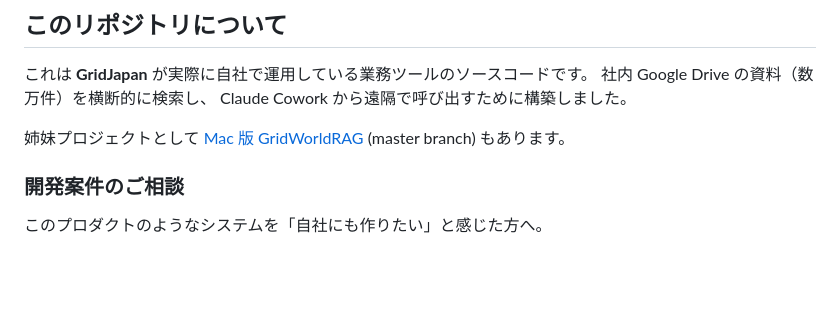
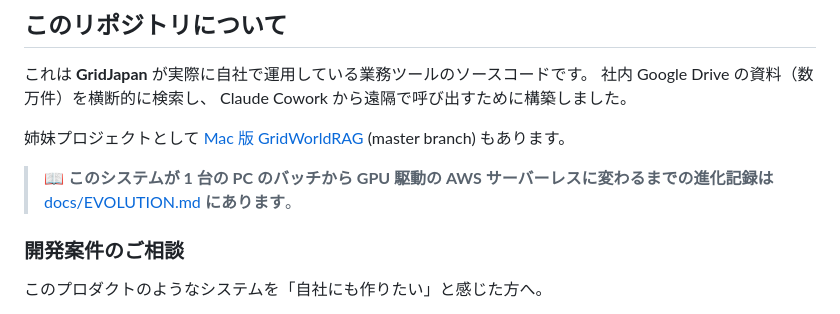
Before and after one commit to GridWorldOrganization/GridWorldRAG, a Markdown page: README.md, the part around the change. Drawn GitHub-style; blank space fills up the shorter version.

Commit message:
docs(readme): link EVOLUTION.md from the marketing intro
Co-Authored-By: Claude Opus 4.7 (1M context) <noreply@anthropic.com>

```diff
--- a/README.md
+++ b/README.md
@@ -22,6 +22,8 @@ Claude Cowork / Claude Desktop / 任意の MCP クライアントから **MCP (M
 Claude Cowork から遠隔で呼び出すために構築しました。
 
 姉妹プロジェクトとして [Mac 版 GridWorldRAG](../../tree/master) (master branch) もあります。
+
+> 📖 **このシステムが 1 台の PC のバッチから GPU 駆動の AWS サーバーレスに変わるまでの進化記録は** [docs/EVOLUTION.md](./docs/EVOLUTION.md) **にあります**。
 
 ### 開発案件のご相談
 
```
